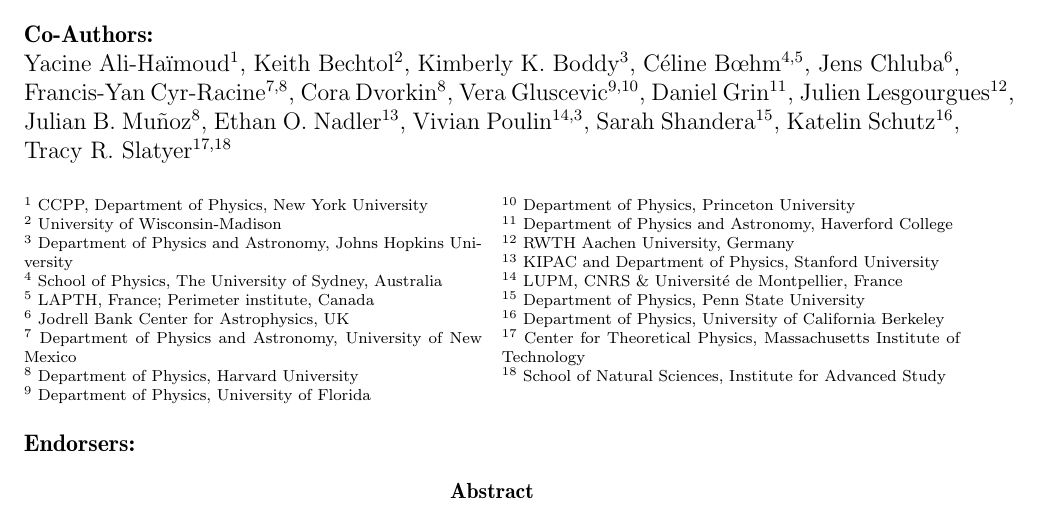
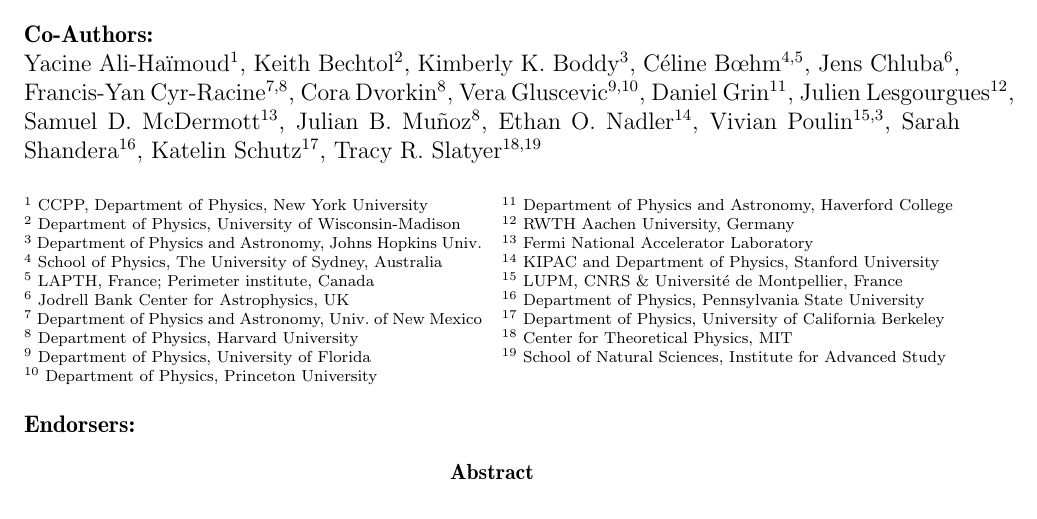
Before and after one commit to veragluscevic/Astro2020-DM-Cosmology, a LaTeX paper (DMCosmology.tex): part of page 1 of 11, cut so that both start at the same text. Compiled offline with pdfLaTeX.

Commit message:
v3-2 still, more authors and aff fixes

```diff
--- a/DMCosmology.tex
+++ b/DMCosmology.tex
@@ -60,30 +60,31 @@
 %\end{center}
 
 \noindent
-{Yacine Ali-Ha\"imoud$^{1}$, Keith Bechtol$^{2}$, Kimberly K.~Boddy$^{3}$, C\'eline B\oe{}hm$^{4,5}$, Jens Chluba$^{6}$, Francis-Yan Cyr-Racine$^{7,8}$, Cora Dvorkin$^{8}$, Vera Gluscevic$^{9,10}$, Daniel Grin$^{11}$, Julien Lesgourgues$^{12}$, Julian B.~Mu\~noz$^{8}$, Ethan O.~Nadler$^{13}$, Vivian Poulin$^{14,3}$, Sarah Shandera$^{15}$, Katelin Schutz$^{16}$, Tracy R.~Slatyer$^{17,18}$}
+{Yacine Ali-Ha\"imoud$^{1}$, Keith Bechtol$^{2}$, Kimberly K.~Boddy$^{3}$, C\'eline B\oe{}hm$^{4,5}$, Jens Chluba$^{6}$, Francis-Yan Cyr-Racine$^{7,8}$, Cora Dvorkin$^{8}$, Vera Gluscevic$^{9,10}$, Daniel Grin$^{11}$, Julien Lesgourgues$^{12}$, Samuel D.~McDermott$^{13}$, Julian B.~Mu\~noz$^{8}$, Ethan O.~Nadler$^{14}$, Vivian Poulin$^{15,3}$, Sarah Shandera$^{16}$, Katelin Schutz$^{17}$, Tracy R.~Slatyer$^{18,19}$}
 
 \def\affil#1{\noindent #1 \\}
 
 \begin{multicols}{2}
 \scriptsize
 \affil{$^{1}$ CCPP, Department of Physics, New York University}
-\affil{$^{2}$ University of Wisconsin-Madison}
-\affil{$^{3}$ Department of Physics and Astronomy, Johns Hopkins University}
+\affil{$^{2}$ Department of Physics, University of Wisconsin-Madison}
+\affil{$^{3}$ Department of Physics and Astronomy, Johns Hopkins Univ.}
 \affil{$^{4}$ School of Physics, The University of Sydney, Australia}
 \affil{$^{5}$ LAPTH, France; Perimeter institute, Canada}
 \affil{$^{6}$ Jodrell Bank Center for Astrophysics, UK}
-\affil{$^{7}$ Department of Physics and Astronomy, University of New Mexico}
+\affil{$^{7}$ Department of Physics and Astronomy, Univ.~of New Mexico}
 \affil{$^{8}$ Department of Physics, Harvard University}
 \affil{$^{9}$ Department of Physics, University of Florida}
 \affil{$^{10}$ Department of Physics, Princeton University}
 \affil{$^{11}$ Department of Physics and Astronomy, Haverford College}
 \affil{$^{12}$ RWTH Aachen University, Germany}
-\affil{$^{13}$ KIPAC and Department of Physics, Stanford University}
-\affil{$^{14}$ LUPM, CNRS \& Universit\'e de Montpellier, France}
-\affil{$^{15}$ Department of Physics, Penn State University}
-\affil{$^{16}$ Department of Physics, University of California Berkeley}
-\affil{$^{17}$ Center for Theoretical Physics, Massachusetts Institute of Technology}
-\affil{$^{18}$ School of Natural Sciences, Institute for Advanced Study}
+\affil{$^{13}$ Fermi National Accelerator Laboratory}
+\affil{$^{14}$ KIPAC and Department of Physics, Stanford University}
+\affil{$^{15}$ LUPM, CNRS \& Universit\'e de Montpellier, France}
+\affil{$^{16}$ Department of Physics, Pennsylvania State University}
+\affil{$^{17}$ Department of Physics, University of California Berkeley}
+\affil{$^{18}$ Center for Theoretical Physics, MIT}
+\affil{$^{19}$ School of Natural Sciences, Institute for Advanced Study}
 
 
 \normalsize
```
Also changed, not shown: DMCosmology-current.pdf.
